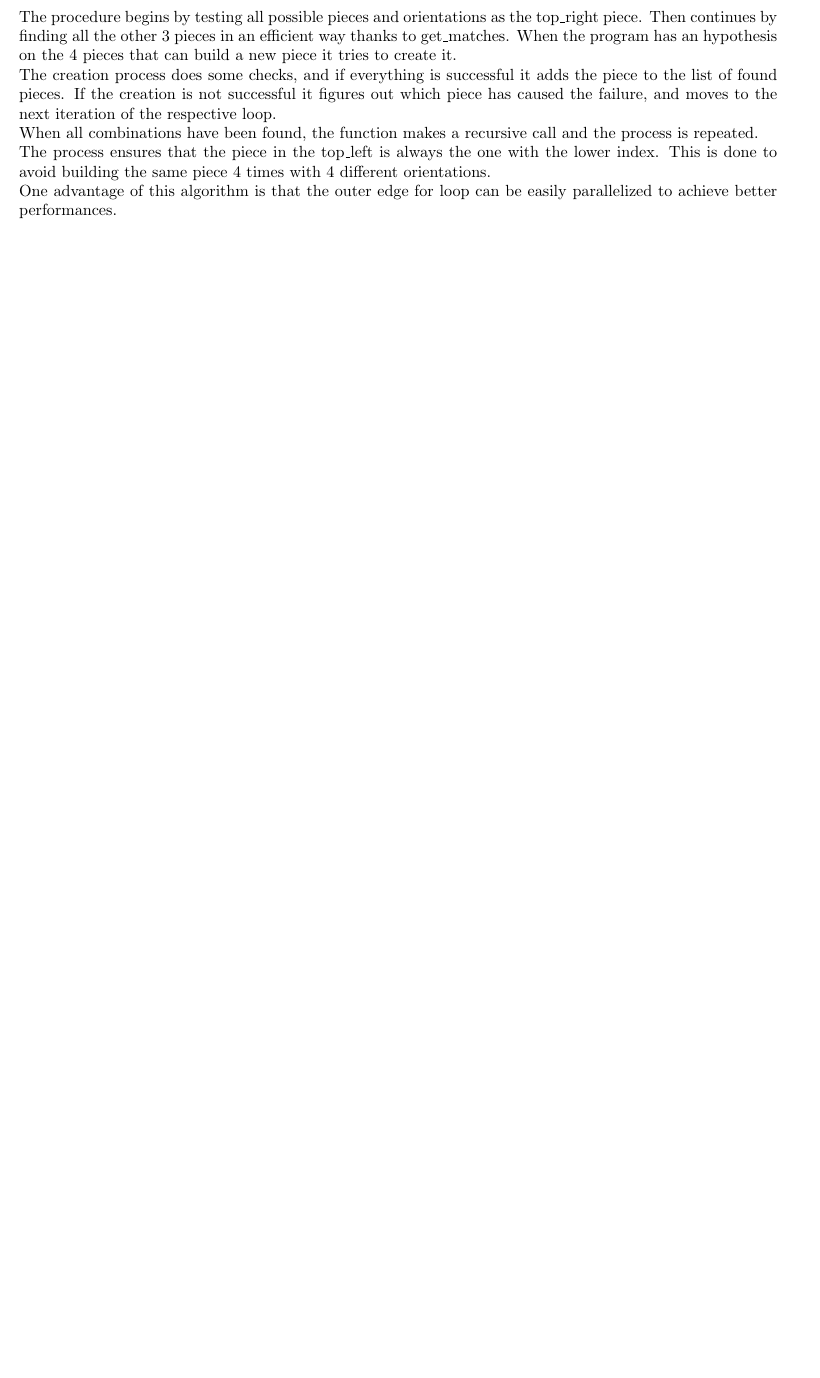
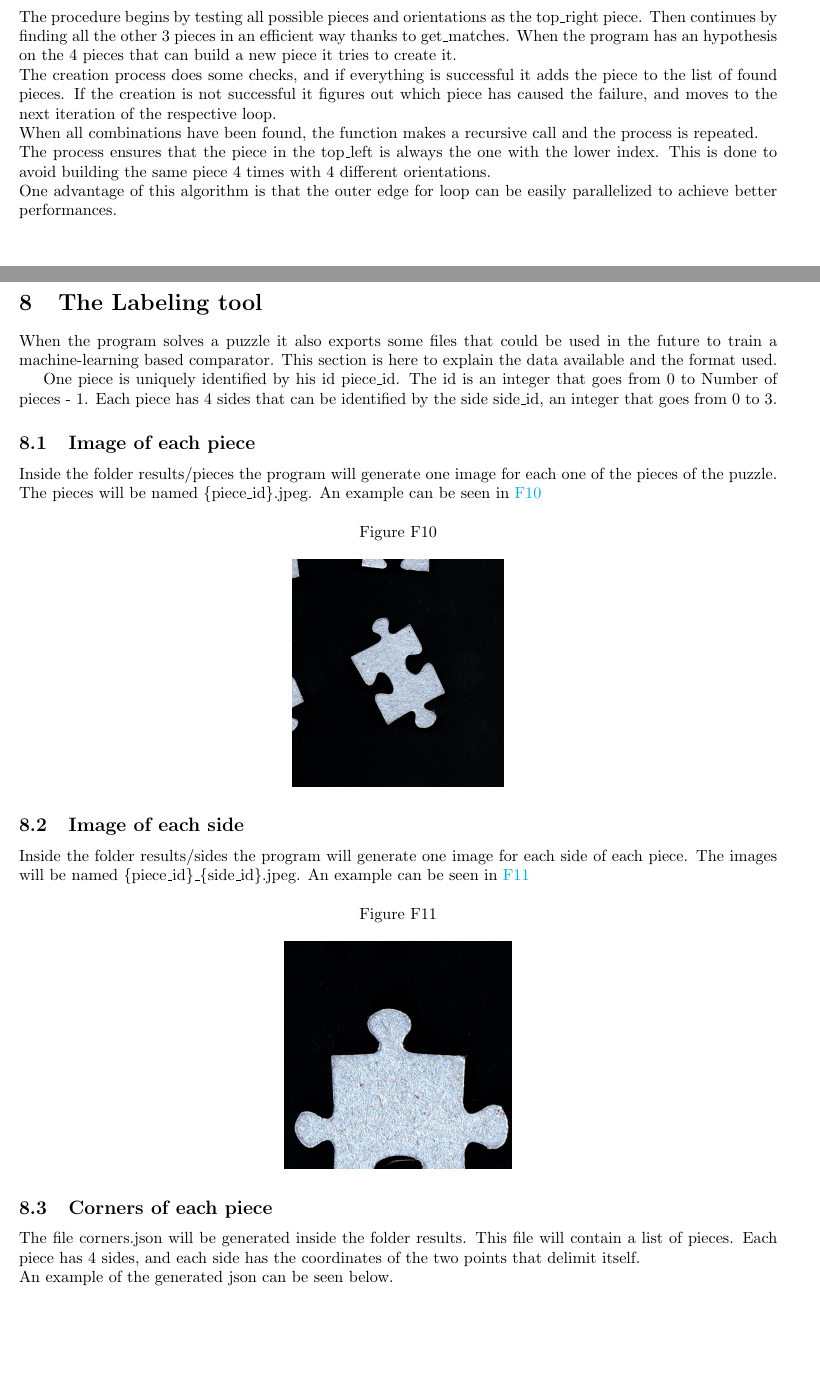
Before and after one commit to lucaSartore/PuzzleSolver, a LaTeX document (LaTeX_paper/paper.tex): part of page 16 of 17 before the commit and two parts of pages 16 and 17 of 20 after it, the two joined at a grey line, cut so that both start at the same text, the shorter picture padded with empty space. Compiled offline with pdfLaTeX.

Commit message:
add labeling tool section

```diff
--- a/LaTeX_paper/paper.tex
+++ b/LaTeX_paper/paper.tex
@@ -849,3 +849,43 @@ This is done to avoid building the same piece 4 times with 4 different orientati
 One advantage of this algorithm is that the outer edge for loop can be easily parallelized to achieve better performances.
 
 
+\section{The Labeling tool}
+When the program solves a puzzle it also exports some files that could be used in the future to train
+a machine-learning based comparator.
+This section is here to explain the data available and the format used.
+
+One piece is uniquely identified by his id piece\_id.
+The id is an integer that goes from 0 to Number of pieces - 1.
+Each piece has 4 sides that can be identified by the side side\_id,
+an integer that goes from 0 to 3.
+
+\subsection{Image of each piece}
+
+Inside the folder results/pieces the program will generate one image
+for each one of the pieces of the puzzle. The pieces will be named \{piece\_id\}.jpeg.
+An example can be seen in \ref{fig:result_pieces}
+
+\begin{figure}[H]
+  \caption{}\label{fig:result_pieces}
+  \centering
+  \includegraphics[height=0.3\textwidth]{pictures/result_pieces.jpeg}
+\end{figure}
+
+\subsection{Image of each side}
+
+Inside the folder results/sides the program will generate one image
+for each side of each piece. The images will be named \{piece\_id\}\_\{side\_id\}.jpeg.
+An example can be seen in \ref{fig:result_sides}
+
+\begin{figure}[H]
+  \caption{}\label{fig:result_sides}
+  \centering
+  \includegraphics[height=0.3\textwidth]{pictures/result_sides.jpeg}
+\end{figure}
+
+\subsection{Corners of each piece}
+The file corners.json will be generated inside the folder results.
+This file will contain a list of pieces.
+Each piece has 4 sides, and each side has the coordinates of the two points
+that delimit itself.\newline
+An example of the generated json can be seen below.
@@ -851,0 +923 @@ One advantage of this algorithm is that the outer edge for loop can be easily pa
+\subsection{Match for each side}
```
Also changed, not shown: LaTeX_paper/paper.tex (81 more changed lines).
